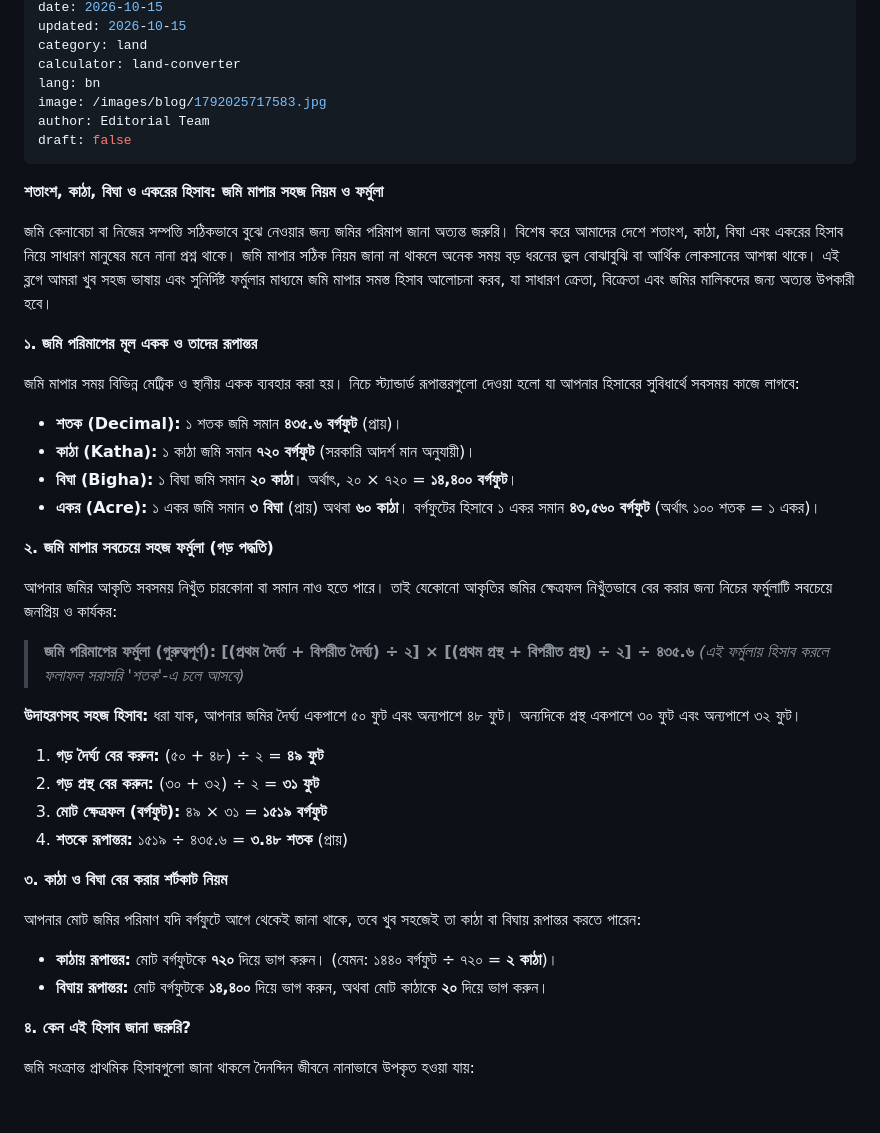
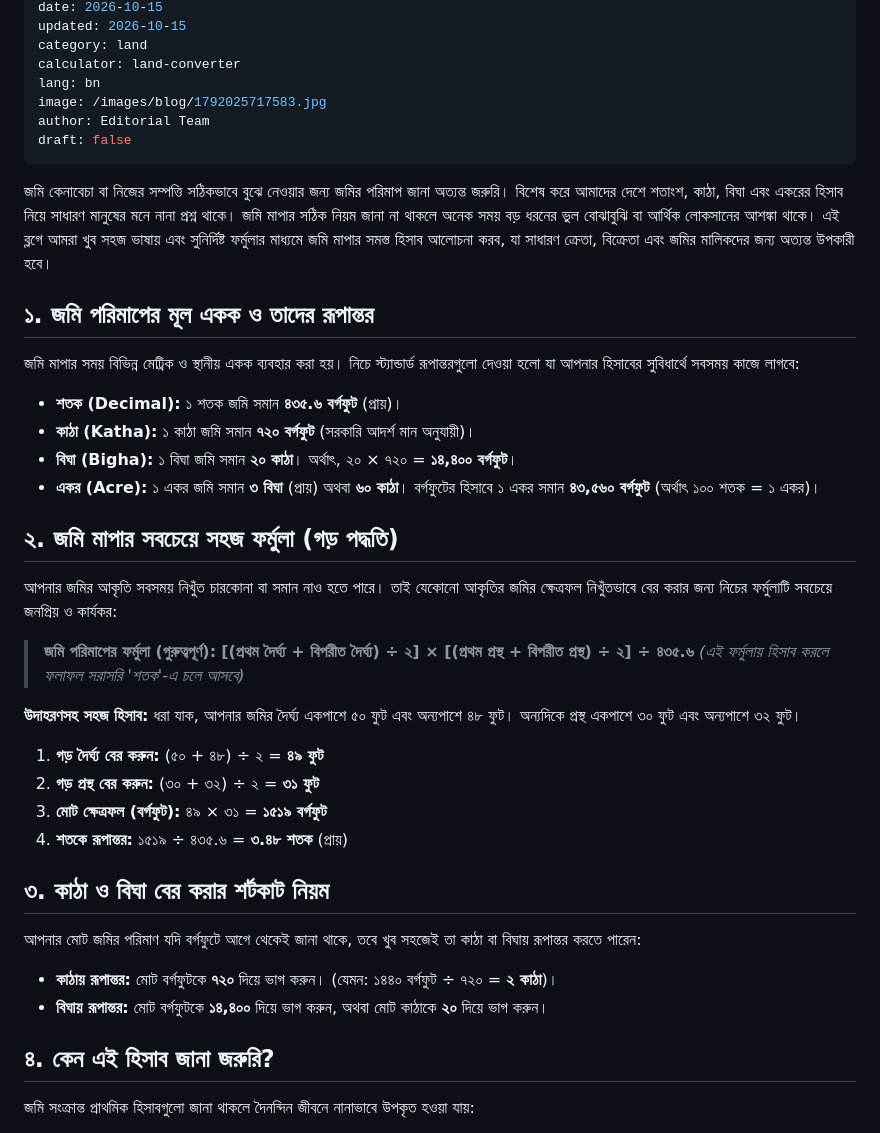
Before and after one commit to xplorenow25-dotcom/HishabKori-, a Markdown page: content/blog/jami-mapar-niyom.md, the part around the change. GitHub-like rendering; blank space fills up the shorter version.

Commit message:
Update content/blog/jami-mapar-niyom.md (via Pages CMS)

```diff
--- a/content/blog/jami-mapar-niyom.md
+++ b/content/blog/jami-mapar-niyom.md
@@ -12,13 +12,9 @@ image: /images/blog/1792025717583.jpg
 author: Editorial Team
 draft: false
 ---
-**শতাংশ, কাঠা, বিঘা ও একরের হিসাব: জমি মাপার সহজ নিয়ম ও ফর্মুলা**
-
-
-
 জমি কেনাবেচা বা নিজের সম্পত্তি সঠিকভাবে বুঝে নেওয়ার জন্য জমির পরিমাপ জানা অত্যন্ত জরুরি। বিশেষ করে আমাদের দেশে শতাংশ, কাঠা, বিঘা এবং একরের হিসাব নিয়ে সাধারণ মানুষের মনে নানা প্রশ্ন থাকে। জমি মাপার সঠিক নিয়ম জানা না থাকলে অনেক সময় বড় ধরনের ভুল বোঝাবুঝি বা আর্থিক লোকসানের আশঙ্কা থাকে। এই ব্লগে আমরা খুব সহজ ভাষায় এবং সুনির্দিষ্ট ফর্মুলার মাধ্যমে জমি মাপার সমস্ত হিসাব আলোচনা করব, যা সাধারণ ক্রেতা, বিক্রেতা এবং জমির মালিকদের জন্য অত্যন্ত উপকারী হবে।
 
-**১. জমি পরিমাপের মূল একক ও তাদের রূপান্তর**
+## **১. জমি পরিমাপের মূল একক ও তাদের রূপান্তর**
 
 জমি মাপার সময় বিভিন্ন মেট্রিক ও স্থানীয় একক ব্যবহার করা হয়। নিচে স্ট্যান্ডার্ড রূপান্তরগুলো দেওয়া হলো যা আপনার হিসাবের সুবিধার্থে সবসময় কাজে লাগবে:
 
@@ -27,7 +23,7 @@ draft: false
 - **বিঘা (Bigha):** ১ বিঘা জমি সমান **২০ কাঠা**। অর্থাৎ, ২০ × ৭২০ = **১৪,৪০০ বর্গফুট**।
 - **একর (Acre):** ১ একর জমি সমান **৩ বিঘা** (প্রায়) অথবা **৬০ কাঠা**। বর্গফুটের হিসাবে ১ একর সমান **৪৩,৫৬০ বর্গফুট** (অর্থাৎ ১০০ শতক = ১ একর)।
 
-**২. জমি মাপার সবচেয়ে সহজ ফর্মুলা (গড় পদ্ধতি)**
+## **২. জমি মাপার সবচেয়ে সহজ ফর্মুলা (গড় পদ্ধতি)**
 
 আপনার জমির আকৃতি সবসময় নিখুঁত চারকোনা বা সমান নাও হতে পারে। তাই যেকোনো আকৃতির জমির ক্ষেত্রফল নিখুঁতভাবে বের করার জন্য নিচের ফর্মুলাটি সবচেয়ে জনপ্রিয় ও কার্যকর:
 
@@ -40,14 +36,14 @@ draft: false
 3. **মোট ক্ষেত্রফল (বর্গফুট):** ৪৯ × ৩১ = **১৫১৯ বর্গফুট**
 4. **শতকে রূপান্তর:** ১৫১৯ ÷ ৪৩৫.৬ = **৩.৪৮ শতক** (প্রায়)
 
-**৩. কাঠা ও বিঘা বের করার শর্টকাট নিয়ম**
+## **৩. কাঠা ও বিঘা বের করার শর্টকাট নিয়ম**
 
 আপনার মোট জমির পরিমাণ যদি বর্গফুটে আগে থেকেই জানা থাকে, তবে খুব সহজেই তা কাঠা বা বিঘায় রূপান্তর করতে পারেন:
 
 - **কাঠায় রূপান্তর:** মোট বর্গফুটকে **৭২০** দিয়ে ভাগ করুন। (যেমন: ১৪৪০ বর্গফুট ÷ ৭২০ = **২ কাঠা**)।
 - **বিঘায় রূপান্তর:** মোট বর্গফুটকে **১৪,৪০০** দিয়ে ভাগ করুন, অথবা মোট কাঠাকে **২০** দিয়ে ভাগ করুন।
 
-**৪. কেন এই হিসাব জানা জরুরি?**
+## **৪. কেন এই হিসাব জানা জরুরি?**
 
 জমি সংক্রান্ত প্রাথমিক হিসাবগুলো জানা থাকলে দৈনন্দিন জীবনে নানাভাবে উপকৃত হওয়া যায়:
 
```
